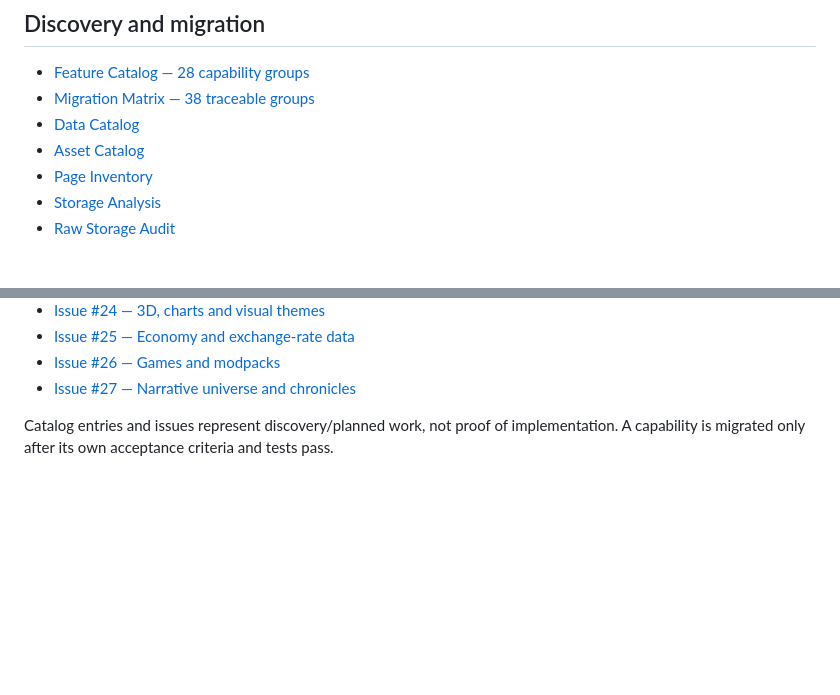
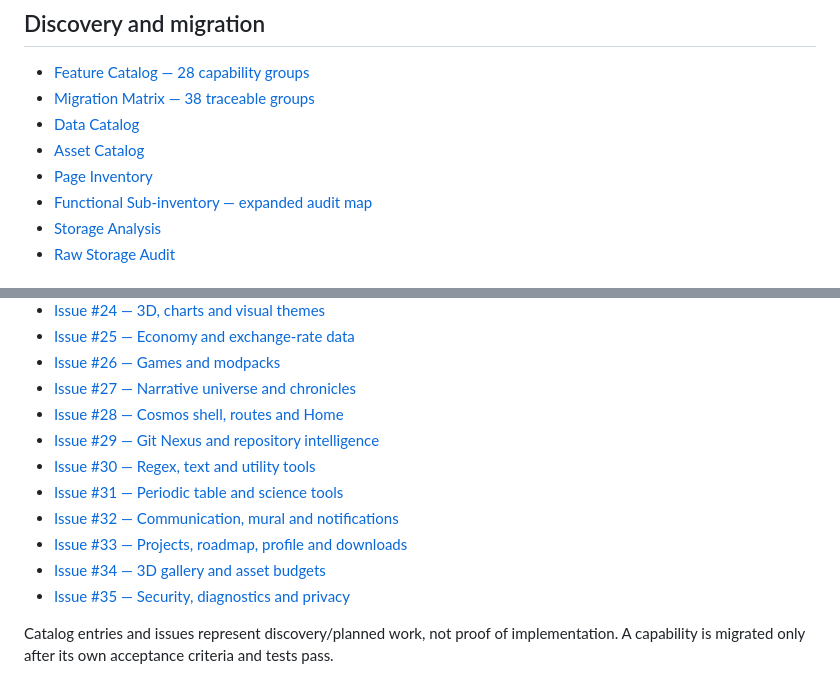
Before and after one commit to Lucas-Belucci-Bellini/Cosmos, a Markdown page: docs/INDEX.md, 2 parts joined by grey strips. GitHub-like rendering; blank space fills up the shorter version.

Commit message:
docs: index expanded migration sub-inventory and issues

```diff
--- a/docs/INDEX.md
+++ b/docs/INDEX.md
@@ -12,6 +12,7 @@
 - [Data Catalog](data/DATA_CATALOG.md)
 - [Asset Catalog](assets/ASSET_CATALOG.md)
 - [Page Inventory](INVENTARIO_PAGINAS_BALUARTE.md)
+- [Functional Sub-inventory — expanded audit map](migration/SUBINVENTARIO_FUNCIONAL.md)
 - [Storage Analysis](infrastructure/STORAGE_ANALYSIS.md)
 - [Raw Storage Audit](infrastructure/STORAGE_AUDIT_RAW.txt)
 
@@ -49,5 +50,13 @@
 - [Issue #25 — Economy and exchange-rate data](https://github.com/Lucas-Belucci-Bellini/Cosmos/issues/25)
 - [Issue #26 — Games and modpacks](https://github.com/Lucas-Belucci-Bellini/Cosmos/issues/26)
 - [Issue #27 — Narrative universe and chronicles](https://github.com/Lucas-Belucci-Bellini/Cosmos/issues/27)
+- [Issue #28 — Cosmos shell, routes and Home](https://github.com/Lucas-Belucci-Bellini/Cosmos/issues/28)
+- [Issue #29 — Git Nexus and repository intelligence](https://github.com/Lucas-Belucci-Bellini/Cosmos/issues/29)
+- [Issue #30 — Regex, text and utility tools](https://github.com/Lucas-Belucci-Bellini/Cosmos/issues/30)
+- [Issue #31 — Periodic table and science tools](https://github.com/Lucas-Belucci-Bellini/Cosmos/issues/31)
+- [Issue #32 — Communication, mural and notifications](https://github.com/Lucas-Belucci-Bellini/Cosmos/issues/32)
+- [Issue #33 — Projects, roadmap, profile and downloads](https://github.com/Lucas-Belucci-Bellini/Cosmos/issues/33)
+- [Issue #34 — 3D gallery and asset budgets](https://github.com/Lucas-Belucci-Bellini/Cosmos/issues/34)
+- [Issue #35 — Security, diagnostics and privacy](https://github.com/Lucas-Belucci-Bellini/Cosmos/issues/35)
 
 Catalog entries and issues represent discovery/planned work, not proof of implementation. A capability is migrated only after its own acceptance criteria and tests pass.
```
